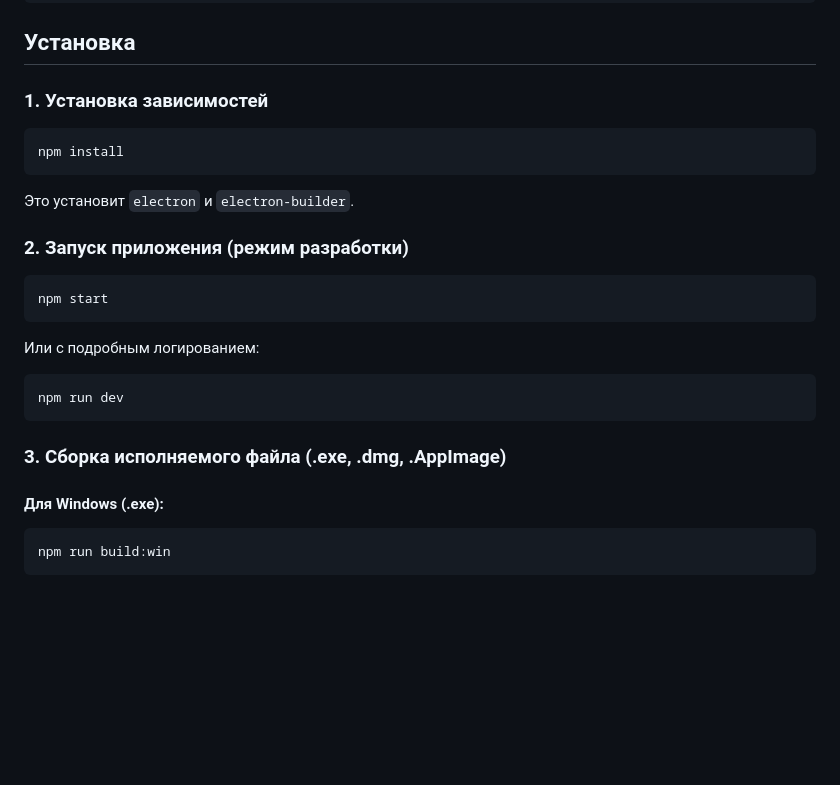
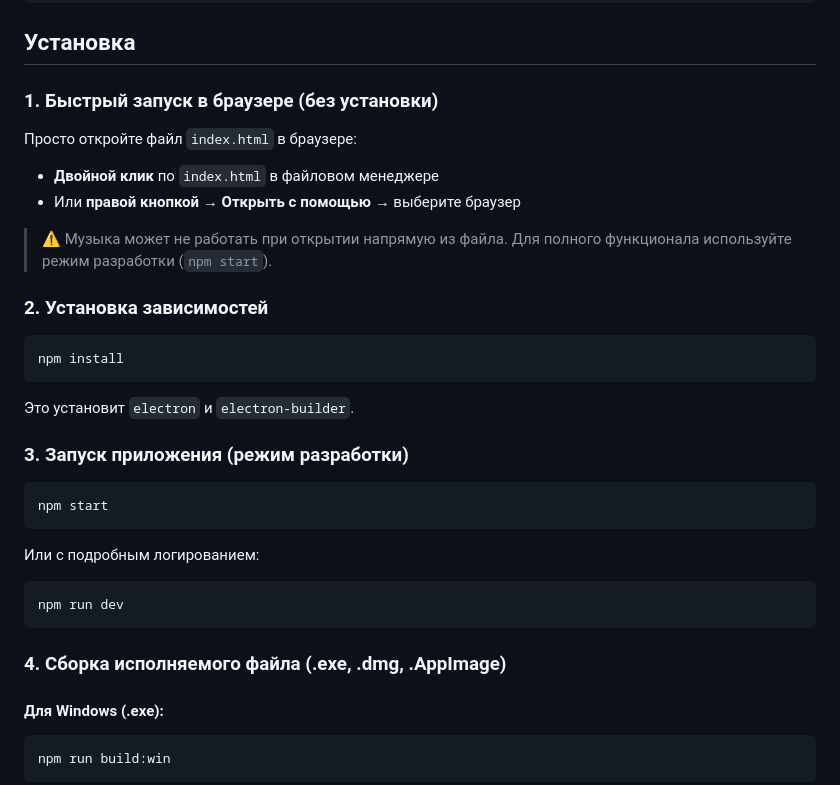
Before and after one commit to BigBlueHedgehog/DinoGame, a Markdown page: README.md, the part around the change. Rendered like a GitHub page; blank space fills up the shorter version.

Commit message:
add site version to readme

````diff
--- a/README.md
+++ b/README.md
@@ -19,7 +19,15 @@ duck_runner/
 
 ## Установка
 
-### 1. Установка зависимостей
+### 1. Быстрый запуск в браузере (без установки)
+
+Просто откройте файл `index.html` в браузере:
+- **Двойной клик** по `index.html` в файловом менеджере
+- Или **правой кнопкой** → **Открыть с помощью** → выберите браузер
+
+> ⚠️ Музыка может не работать при открытии напрямую из файла. Для полного функционала используйте режим разработки (`npm start`).
+
+### 2. Установка зависимостей
 
 ```bash
 npm install
@@ -27,7 +35,7 @@ npm install
 
 Это установит `electron` и `electron-builder`.
 
-### 2. Запуск приложения (режим разработки)
+### 3. Запуск приложения (режим разработки)
 
 ```bash
 npm start
@@ -39,7 +47,7 @@ npm start
 npm run dev
 ```
 
-### 3. Сборка исполняемого файла (.exe, .dmg, .AppImage)
+### 4. Сборка исполняемого файла (.exe, .dmg, .AppImage)
 
 #### Для Windows (.exe):
 ```bash
````
